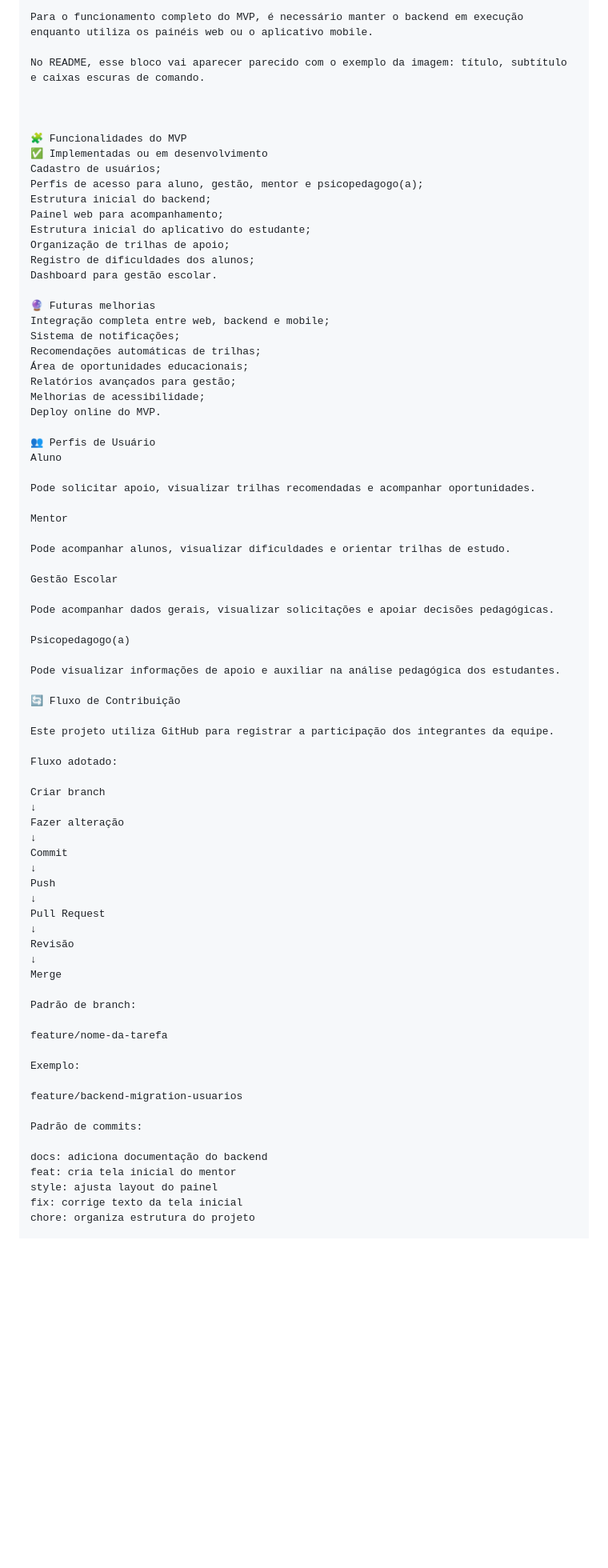
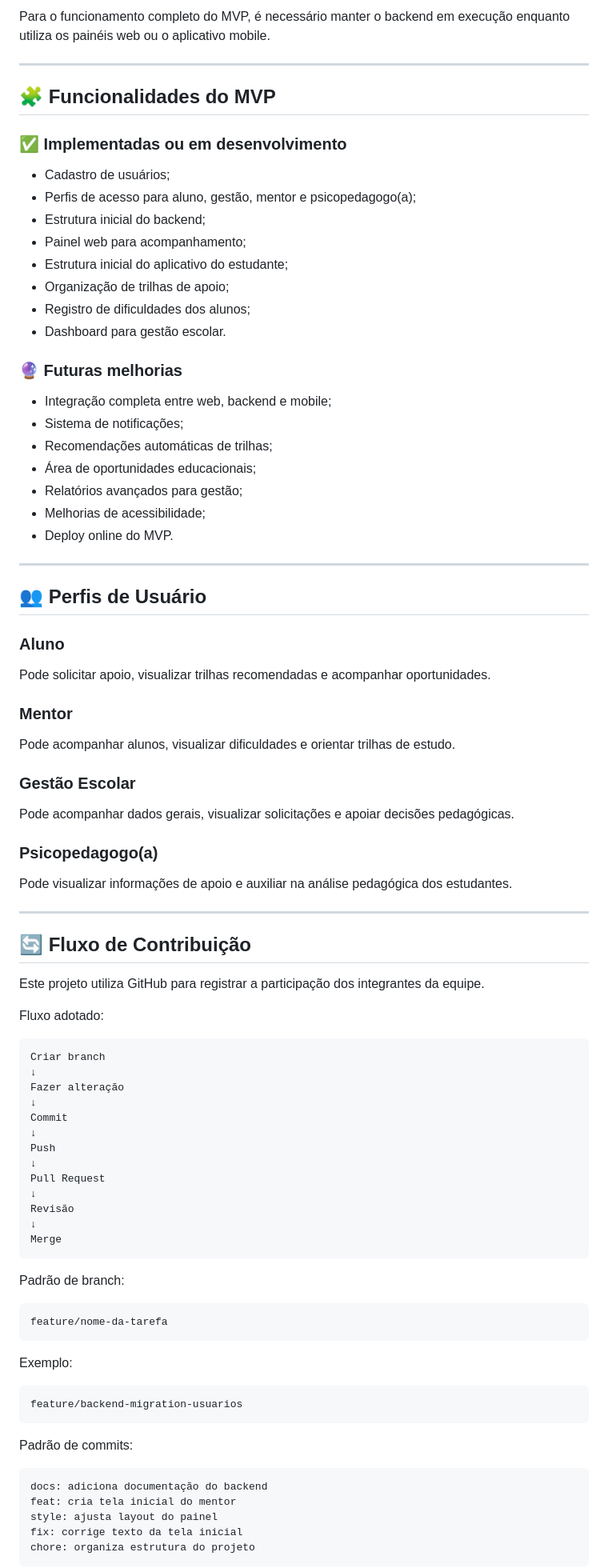
Before and after one commit to GrupoLmd/comunica-plus, a Markdown page: README.md, the part around one of its changes. Shown at 80% size. Rendered like a GitHub page; blank space fills up the shorter version.

````diff
--- a/README.md
+++ b/README.md
@@ -122,53 +147,60 @@ flutter run
 
 Para o funcionamento completo do MVP, é necessário manter o backend em execução enquanto utiliza os painéis web ou o aplicativo mobile.
 
-No README, esse bloco vai aparecer parecido com o exemplo da imagem: título, subtítulo e caixas escuras de comando.
+---
 
+## 🧩 Funcionalidades do MVP
 
+### ✅ Implementadas ou em desenvolvimento
 
-🧩 Funcionalidades do MVP
-✅ Implementadas ou em desenvolvimento
-Cadastro de usuários;
-Perfis de acesso para aluno, gestão, mentor e psicopedagogo(a);
-Estrutura inicial do backend;
-Painel web para acompanhamento;
-Estrutura inicial do aplicativo do estudante;
-Organização de trilhas de apoio;
-Registro de dificuldades dos alunos;
-Dashboard para gestão escolar.
+- Cadastro de usuários;
+- Perfis de acesso para aluno, gestão, mentor e psicopedagogo(a);
+- Estrutura inicial do backend;
+- Painel web para acompanhamento;
+- Estrutura inicial do aplicativo do estudante;
+- Organização de trilhas de apoio;
+- Registro de dificuldades dos alunos;
+- Dashboard para gestão escolar.
 
-🔮 Futuras melhorias
-Integração completa entre web, backend e mobile;
-Sistema de notificações;
-Recomendações automáticas de trilhas;
-Área de oportunidades educacionais;
-Relatórios avançados para gestão;
-Melhorias de acessibilidade;
-Deploy online do MVP.
+### 🔮 Futuras melhorias
 
-👥 Perfis de Usuário
-Aluno
+- Integração completa entre web, backend e mobile;
+- Sistema de notificações;
+- Recomendações automáticas de trilhas;
+- Área de oportunidades educacionais;
+- Relatórios avançados para gestão;
+- Melhorias de acessibilidade;
+- Deploy online do MVP.
+
+---
+
+## 👥 Perfis de Usuário
+
+### Aluno
 
 Pode solicitar apoio, visualizar trilhas recomendadas e acompanhar oportunidades.
 
-Mentor
+### Mentor
 
 Pode acompanhar alunos, visualizar dificuldades e orientar trilhas de estudo.
 
-Gestão Escolar
+### Gestão Escolar
 
 Pode acompanhar dados gerais, visualizar solicitações e apoiar decisões pedagógicas.
 
-Psicopedagogo(a)
+### Psicopedagogo(a)
 
 Pode visualizar informações de apoio e auxiliar na análise pedagógica dos estudantes.
 
-🔄 Fluxo de Contribuição
+---
+
+## 🔄 Fluxo de Contribuição
 
 Este projeto utiliza GitHub para registrar a participação dos integrantes da equipe.
 
 Fluxo adotado:
 
+```text
 Criar branch
 ↓
 Fazer alteração
@@ -182,20 +214,27 @@ Pull Request
 Revisão
 ↓
 Merge
+```
 
 Padrão de branch:
 
+```text
 feature/nome-da-tarefa
+```
 
 Exemplo:
 
+```text
 feature/backend-migration-usuarios
+```
 
 Padrão de commits:
 
+```text
 docs: adiciona documentação do backend
 feat: cria tela inicial do mentor
 style: ajusta layout do painel
 fix: corrige texto da tela inicial
 chore: organiza estrutura do projeto
+```
 
````
Also changed, not shown: other parts of README.md (+51 -19 lines).
